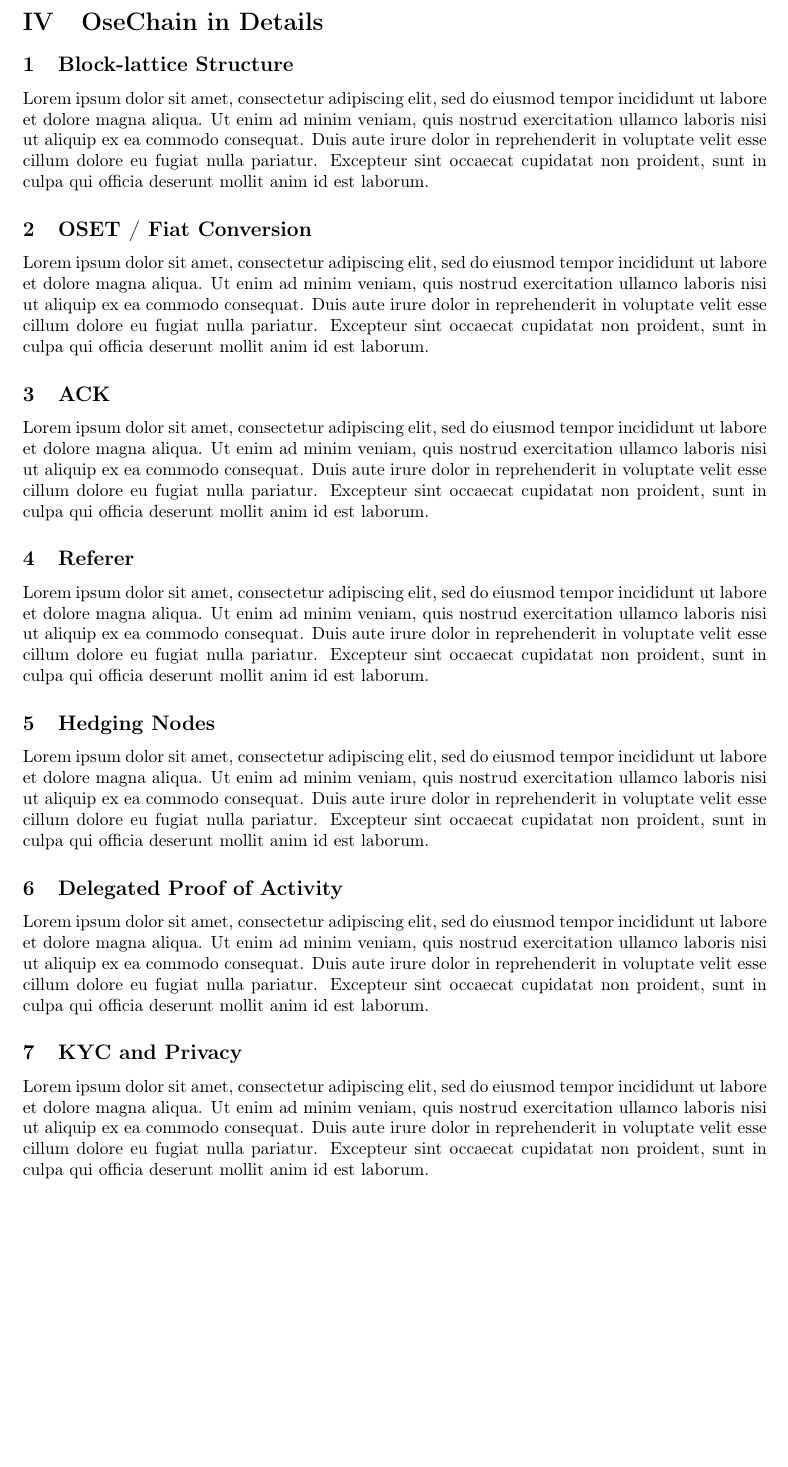
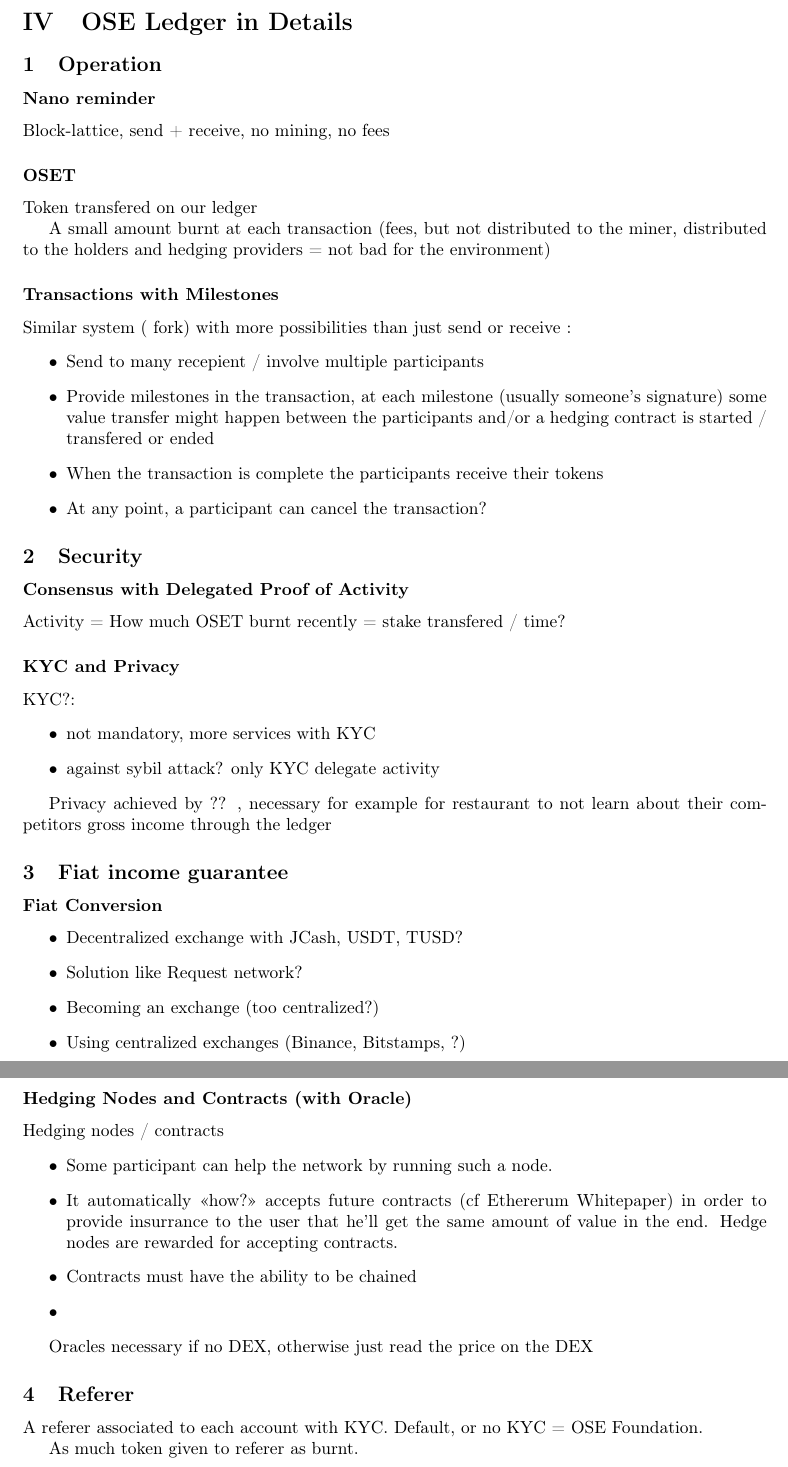
Before and after one commit to OpenSharingEconomy/ose-whitepaper, a LaTeX paper (Whitepaper_v0.1.tex): part of page 7 of 10 before the commit and two parts of pages 7 and 8 of 11 after it, the two joined at a grey line, cut so that both start at the same text, the shorter picture padded with empty space. Compiled offline with pdfLaTeX.

Commit message:
Minor layout changes. Added content in the part 4

```diff
--- a/Whitepaper_v0.1.tex
+++ b/Whitepaper_v0.1.tex
@@ -148,35 +149,77 @@ Lorem ipsum dolor sit amet, consectetur adipiscing elit, sed do eiusmod tempor i
 
 \newpage
 
-\section{OseChain in Details}
+\section{OSE Ledger in Details}
 
-\subsection{Block-lattice Structure}
+\subsection{Operation}
 
-Lorem ipsum dolor sit amet, consectetur adipiscing elit, sed do eiusmod tempor incididunt ut labore et dolore magna aliqua. Ut enim ad minim veniam, quis nostrud exercitation ullamco laboris nisi ut aliquip ex ea commodo consequat. Duis aute irure dolor in reprehenderit in voluptate velit esse cillum dolore eu fugiat nulla pariatur. Excepteur sint occaecat cupidatat non proident, sunt in culpa qui officia deserunt mollit anim id est laborum.
+\subsubsection{Nano reminder}
 
-\subsection{OSET / Fiat Conversion}
+Block-lattice, send + receive, no mining, no fees
 
-Lorem ipsum dolor sit amet, consectetur adipiscing elit, sed do eiusmod tempor incididunt ut labore et dolore magna aliqua. Ut enim ad minim veniam, quis nostrud exercitation ullamco laboris nisi ut aliquip ex ea commodo consequat. Duis aute irure dolor in reprehenderit in voluptate velit esse cillum dolore eu fugiat nulla pariatur. Excepteur sint occaecat cupidatat non proident, sunt in culpa qui officia deserunt mollit anim id est laborum.
+\subsubsection{OSET}
 
-\subsection{ACK}
+Token transfered on our ledger
 
-Lorem ipsum dolor sit amet, consectetur adipiscing elit, sed do eiusmod tempor incididunt ut labore et dolore magna aliqua. Ut enim ad minim veniam, quis nostrud exercitation ullamco laboris nisi ut aliquip ex ea commodo consequat. Duis aute irure dolor in reprehenderit in voluptate velit esse cillum dolore eu fugiat nulla pariatur. Excepteur sint occaecat cupidatat non proident, sunt in culpa qui officia deserunt mollit anim id est laborum.
+A small amount burnt at each transaction (fees, but not distributed to the miner, distributed to the holders and hedging providers = not bad for the environment)
+
+\subsubsection{Transactions with Milestones}
+
+Similar system (~fork) with more possibilities than just send or receive :
+\begin{itemize}
+\item Send to many recepient / involve multiple participants
+\item  Provide milestones in the transaction, at each milestone (usually someone's signature) some value transfer might happen between the participants and/or a hedging contract is started / transfered or ended
+\item  When the transaction is complete the participants receive their tokens
+\item  At any point, a participant can cancel the transaction?
+\end{itemize}
+
+
+\subsection{Security}
+
+\subsubsection{Consensus with Delegated Proof of Activity}
+
+
+Activity = How much OSET burnt recently = stake transfered / time?
+
+\subsubsection{KYC and Privacy}
+
+KYC?:
+\begin{itemize}
+\item not mandatory, more services with KYC
+\item against sybil attack? only KYC delegate activity
+\end{itemize}
+
+Privacy achieved by ?? , necessary for example for restaurant to not learn about their competitors gross income through the ledger
+
+\subsection{Fiat income guarantee}
+
+\subsubsection{Fiat Conversion}
+
+\begin{itemize}
+\item Decentralized exchange with JCash, USDT, TUSD?
+\item Solution like Request network?
+\item Becoming an exchange (too centralized?)
+\item Using centralized exchanges (Binance, Bitstamps, ?)
+\end{itemize}
+
+\subsubsection{Hedging Nodes and Contracts (with Oracle)}
+
+Hedging nodes / contracts
+\begin{itemize}
+\item Some participant can help the network by running such a node.
+\item It automatically <<how?>> accepts future contracts (cf Ethererum Whitepaper) in order to provide insurrance to the user that he'll get the same amount of value in the end. Hedge nodes are rewarded for accepting contracts.
+\item Contracts must have the ability to be chained
+\item
+\end{itemize}
+
+Oracles necessary if no DEX, otherwise just read the price on the DEX
 
 \subsection{Referer}
 
-Lorem ipsum dolor sit amet, consectetur adipiscing elit, sed do eiusmod tempor incididunt ut labore et dolore magna aliqua. Ut enim ad minim veniam, quis nostrud exercitation ullamco laboris nisi ut aliquip ex ea commodo consequat. Duis aute irure dolor in reprehenderit in voluptate velit esse cillum dolore eu fugiat nulla pariatur. Excepteur sint occaecat cupidatat non proident, sunt in culpa qui officia deserunt mollit anim id est laborum.
+A referer associated to each account with KYC.
+Default, or no KYC = OSE Foundation.
 
-\subsection{Hedging Nodes}
-
-Lorem ipsum dolor sit amet, consectetur adipiscing elit, sed do eiusmod tempor incididunt ut labore et dolore magna aliqua. Ut enim ad minim veniam, quis nostrud exercitation ullamco laboris nisi ut aliquip ex ea commodo consequat. Duis aute irure dolor in reprehenderit in voluptate velit esse cillum dolore eu fugiat nulla pariatur. Excepteur sint occaecat cupidatat non proident, sunt in culpa qui officia deserunt mollit anim id est laborum.
-
-\subsection{Delegated Proof of Activity}
-
-Lorem ipsum dolor sit amet, consectetur adipiscing elit, sed do eiusmod tempor incididunt ut labore et dolore magna aliqua. Ut enim ad minim veniam, quis nostrud exercitation ullamco laboris nisi ut aliquip ex ea commodo consequat. Duis aute irure dolor in reprehenderit in voluptate velit esse cillum dolore eu fugiat nulla pariatur. Excepteur sint occaecat cupidatat non proident, sunt in culpa qui officia deserunt mollit anim id est laborum.
-
-\subsection{KYC and Privacy}
-
-Lorem ipsum dolor sit amet, consectetur adipiscing elit, sed do eiusmod tempor incididunt ut labore et dolore magna aliqua. Ut enim ad minim veniam, quis nostrud exercitation ullamco laboris nisi ut aliquip ex ea commodo consequat. Duis aute irure dolor in reprehenderit in voluptate velit esse cillum dolore eu fugiat nulla pariatur. Excepteur sint occaecat cupidatat non proident, sunt in culpa qui officia deserunt mollit anim id est laborum.
+As much token given to referer as burnt.
 
 \newpage
 
```
Also changed, not shown: Whitepaper_v0.1.tex (9 more changed lines).
